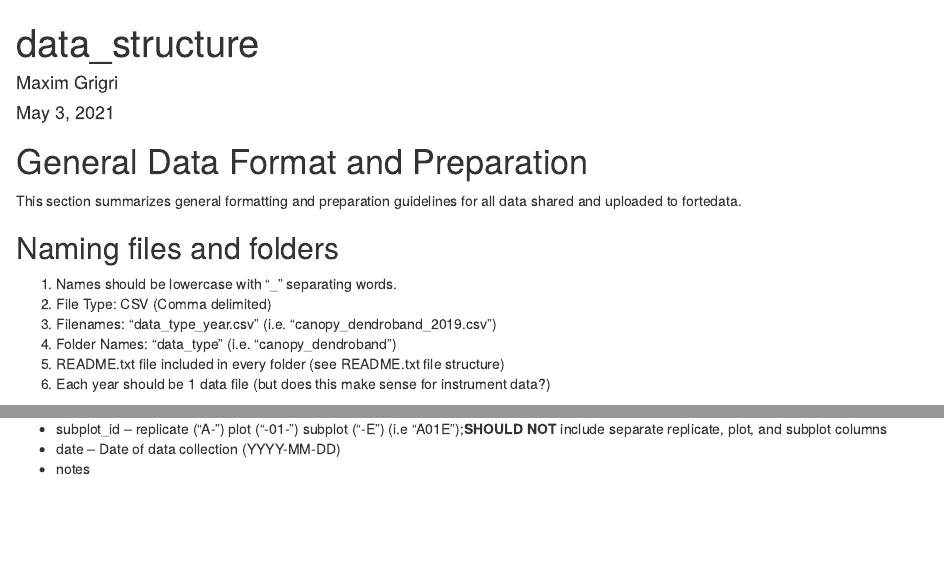
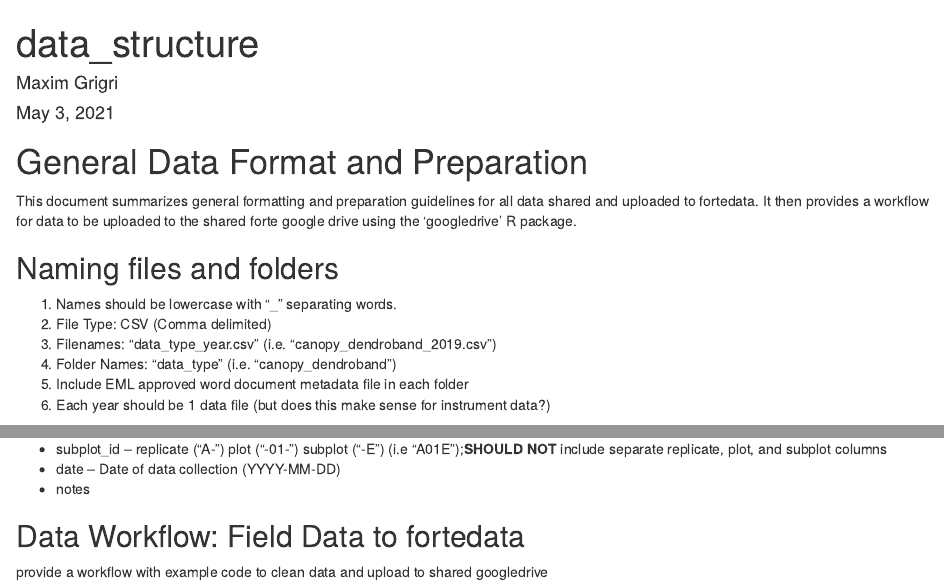
Before and after one commit to camerclay/goughlab_data_mgmt, an R Markdown document (rmd/data_structure.Rmd): the page in a window 1100 px wide, from its top, and a second part further down, joined at a grey line. Rendered offline with R 4.5, knitr and Pandoc, with nearby package versions.

Commit message:
added section and changed description

```diff
--- a/rmd/data_structure.Rmd
+++ b/rmd/data_structure.Rmd
@@ -11,8 +11,9 @@ knitr::opts_chunk$set(echo = TRUE)
 
 # General Data Format and Preparation
 
-This section summarizes general formatting and preparation guidelines for all data
-shared and uploaded to fortedata.
+This document summarizes general formatting and preparation guidelines for all data
+shared and uploaded to fortedata. It then provides a workflow for data to be uploaded
+to the shared forte google drive using the 'googledrive' R package.
 
 ## Naming files and folders
 
@@ -20,7 +21,7 @@ shared and uploaded to fortedata.
 2. File Type: CSV (Comma delimited)
 3. Filenames: "data_type_year.csv" (i.e. "canopy_dendroband_2019.csv")
 4. Folder Names: "data_type" (i.e. "canopy_dendroband")
-5. README.txt file included in every folder (see README.txt file structure)
+5. Include EML approved word document metadata file in each folder
 5. Each year should be 1 data file (but does this make sense for instrument data?)
 
 ## General File Structure and Format
@@ -34,3 +35,7 @@ shared and uploaded to fortedata.
 + subplot_id -- replicate ("A-") plot ("-01-") subplot ("-E") (i.e "A01E");**SHOULD NOT** include separate replicate, plot, and subplot columns
 + date -- Date of data collection (YYYY-MM-DD)
 + notes
+
+## Data Workflow: Field Data to fortedata
+
+provide a workflow with example code to clean data and upload to shared googledrive
```
